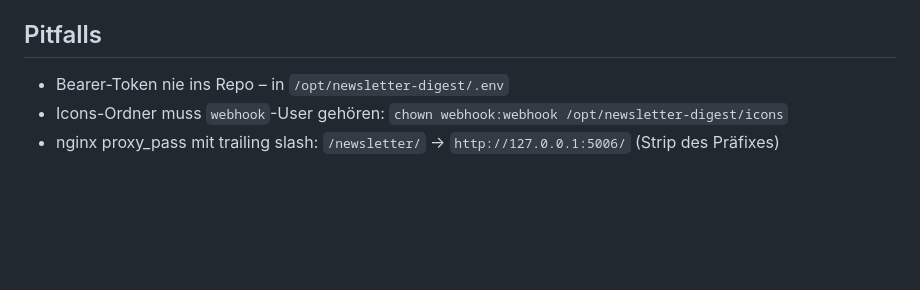
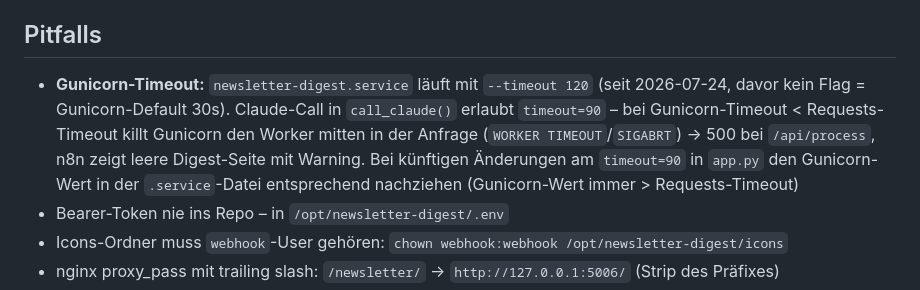
Before and after one commit to sEppofaz/Newsletter-Digest, a Markdown page: CLAUDE.md, the part around the change. Rendered like a GitHub page; blank space fills up the shorter version.

Commit message:
Pitfall: Gunicorn-Timeout muss ueber Claude-Requests-Timeout liegen

```diff
--- a/CLAUDE.md
+++ b/CLAUDE.md
@@ -84,6 +84,7 @@ Methode B (cairosvg, server-seitig), generiert in `/opt/newsletter-digest/icons/
 - Timer läuft **stündlich**, fetch_mails.py prüft `should_run_today()` → vergleicht `now.hour == schedule.hour`
 
 ## Pitfalls
+- **Gunicorn-Timeout:** `newsletter-digest.service` läuft mit `--timeout 120` (seit 2026-07-24, davor kein Flag = Gunicorn-Default 30s). Claude-Call in `call_claude()` erlaubt `timeout=90` – bei Gunicorn-Timeout < Requests-Timeout killt Gunicorn den Worker mitten in der Anfrage (`WORKER TIMEOUT`/`SIGABRT`) → 500 bei `/api/process`, n8n zeigt leere Digest-Seite mit Warning. Bei künftigen Änderungen am `timeout=90` in `app.py` den Gunicorn-Wert in der `.service`-Datei entsprechend nachziehen (Gunicorn-Wert immer > Requests-Timeout)
 - Bearer-Token nie ins Repo – in `/opt/newsletter-digest/.env`
 - Icons-Ordner muss `webhook`-User gehören: `chown webhook:webhook /opt/newsletter-digest/icons`
 - nginx proxy_pass mit trailing slash: `/newsletter/` → `http://127.0.0.1:5006/` (Strip des Präfixes)
```
